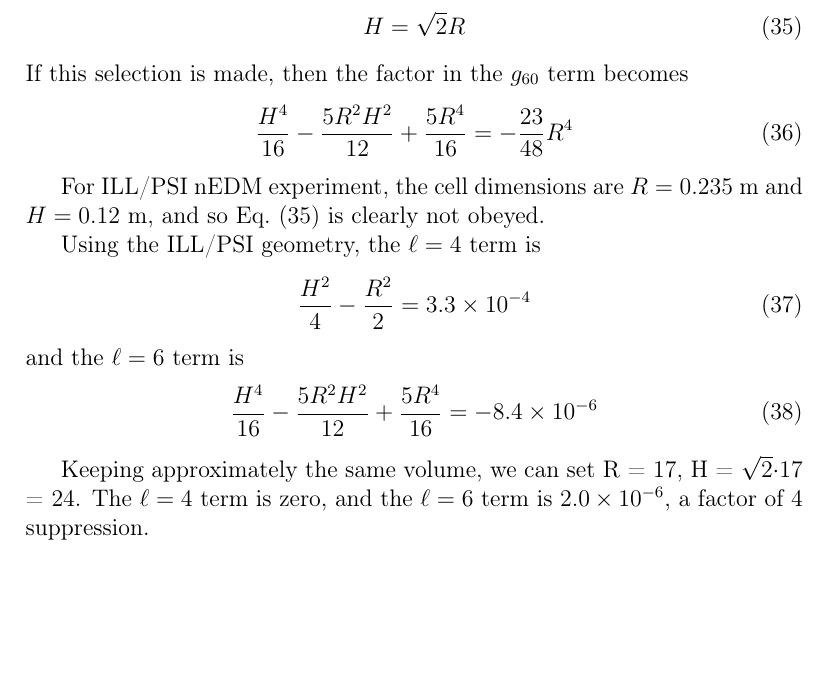
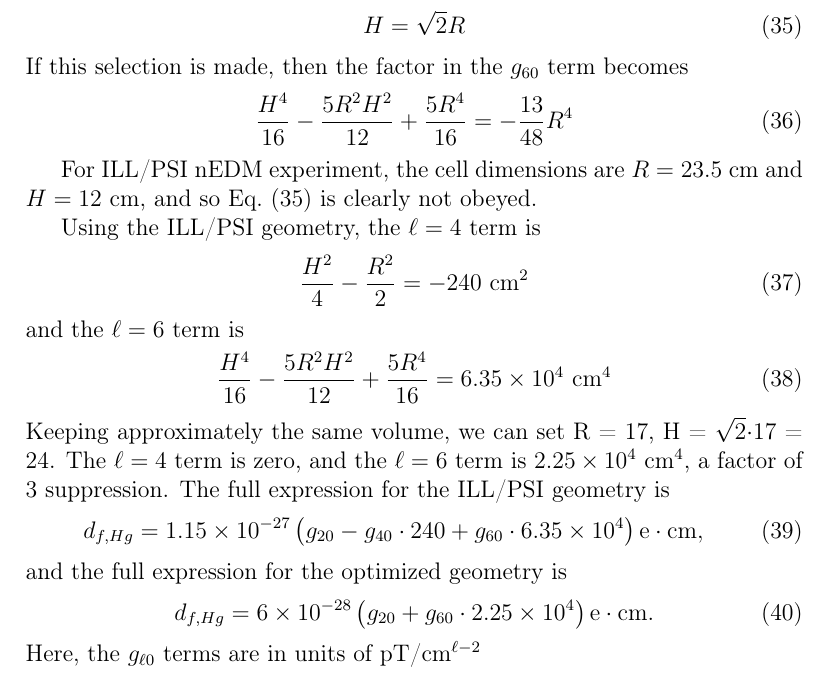
Before and after one commit to jmartin1454/Wigner-Eckart-and-False-EDM-s, a LaTeX paper (wigner-eckart.tex): part of page 7 of 8, cut so that both start at the same text, the shorter picture padded with empty space. Compiled offline with pdfLaTeX.

Commit message:
Calculated with real numbers, everything is in pT and cm.

```diff
--- a/wigner-eckart.tex
+++ b/wigner-eckart.tex
@@ -472,27 +472,32 @@ H=\sqrt{2}R
 \end{equation}
 If this selection is made, then the factor in the $g_{60}$ term becomes
 \begin{equation}
-\frac{H^{4}}{16}-\frac{5R^2H^2}{12}+\frac{5R^4}{16}=-\frac{23}{48}R^4
+\frac{H^{4}}{16}-\frac{5R^2H^2}{12}+\frac{5R^4}{16}=-\frac{13}{48}R^4
 \end{equation}
 
-For ILL/PSI nEDM experiment, the cell dimensions are $R=0.235$~m and
-$H=0.12$~m, and so Eq.~(\ref{eq:h}) is clearly not obeyed.
+For ILL/PSI nEDM experiment, the cell dimensions are $R=23.5$~cm and
+$H=12$~cm, and so Eq.~(\ref{eq:h}) is clearly not obeyed.
 
 Using the ILL/PSI geometry, the $\ell=4$ term is
 \begin{equation}
-\frac{H^{2}}{4}-\frac{R^2}{2}=\num{3.3e-4}
+\frac{H^{2}}{4}-\frac{R^2}{2}=-240~\mathrm{cm}^2
 \end{equation}
 and the $\ell=6$ term is
 \begin{equation}
-\frac{H^{4}}{16}-\frac{5R^2H^2}{12}+\frac{5R^4}{16}=\num{-8.4e-6}
+\frac{H^{4}}{16}-\frac{5R^2H^2}{12}+\frac{5R^4}{16}=\num{6.35e4}~\mathrm{cm}^4
 \end{equation}
-
-
 Keeping approximately the same volume, we can set R = 17, H =
 $\sqrt{2}\cdot$17 = 24.  The $\ell=4$ term is zero, and the $\ell=6$
-term is \num{2.0e-6}, a factor of 4 suppression.
-
-
+term is \num{2.25e4}~cm$^4$, a factor of 3 suppression.
+The full expression for the ILL/PSI geometry is
+\begin{equation}
+    d_{f,Hg} = \num{1.15e-27}\left(g_{20} - g_{40}\cdot240 + g_{60}\cdot\num{6.35e4}\right)\mathrm{e}\cdot\mathrm{cm},
+\end{equation}
+and the full expression for the optimized geometry is
+\begin{equation}
+    d_{f,Hg} = \num{6e-28}\left(g_{20} + g_{60}\cdot\num{2.25e4}\right)\mathrm{e}\cdot\mathrm{cm}.
+\end{equation}
+Here, the $g_{\ell0}$ terms are in units of pT/cm$^{\ell-2}$
 \section{Conclusion}
 
 ...
```
